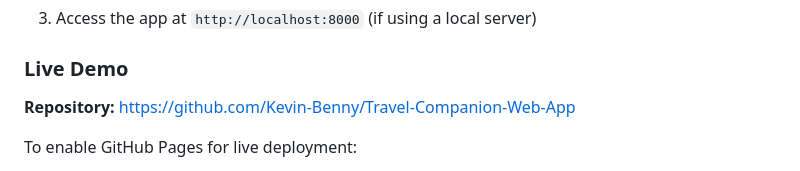
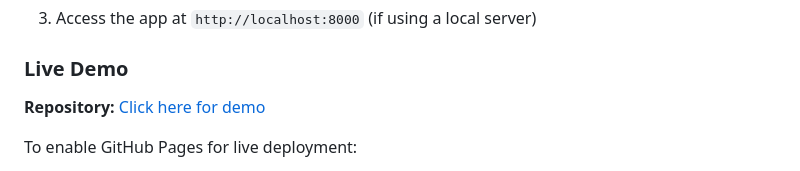
Before and after one commit to Kevin-Benny/Travel-Companion-Web-App, a Markdown page: README.md, the part around the change. Drawn GitHub-style.

```diff
--- a/README.md
+++ b/README.md
@@ -146,7 +146,7 @@ start index.html  # Windows
 
 ### Live Demo
 
-**Repository:** https://github.com/Kevin-Benny/Travel-Companion-Web-App
+**Repository:** [Click here for demo](https://kevin-benny.github.io/Travel-Companion-Web-App/)
 
 To enable GitHub Pages for live deployment:
 1. Go to repository Settings → Pages
```
